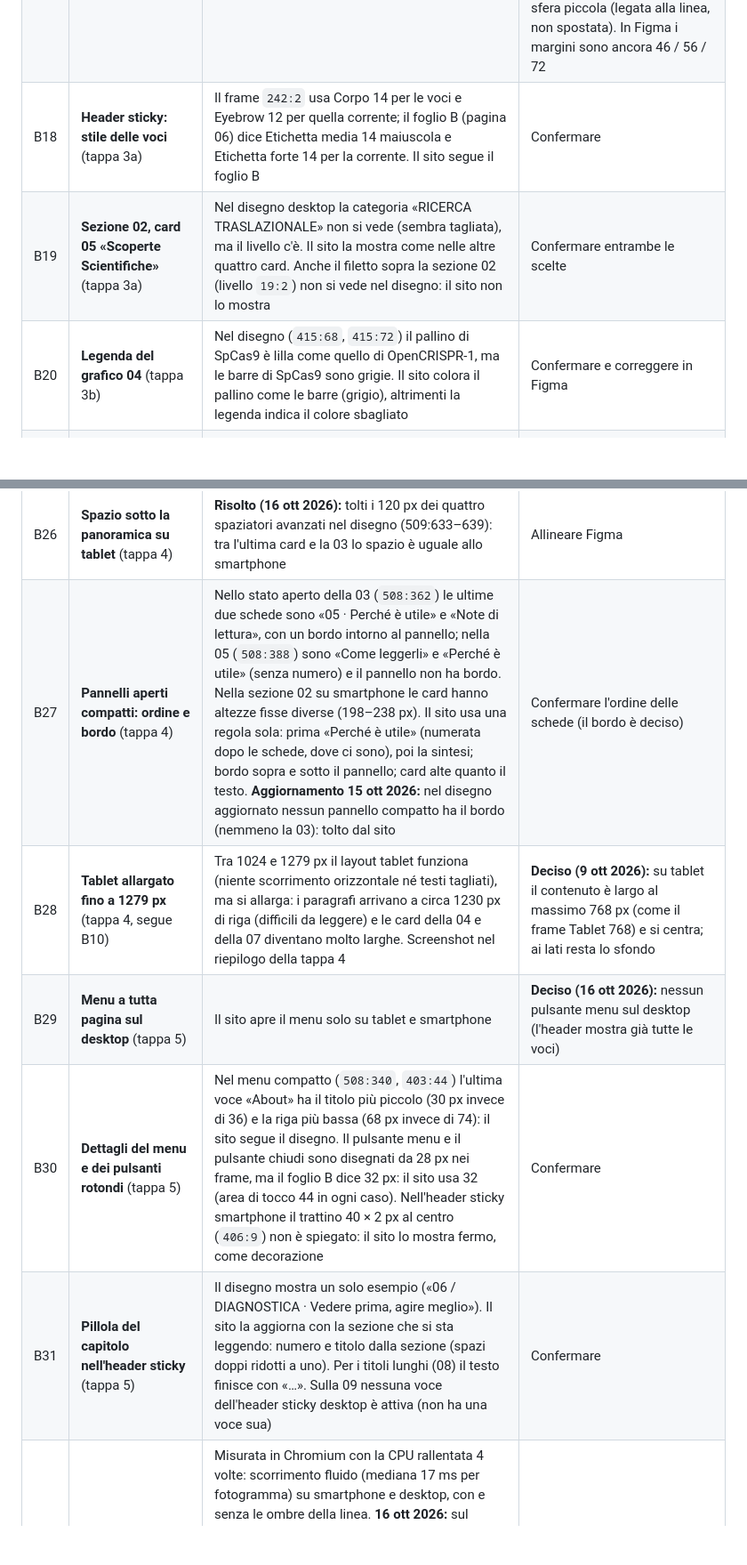
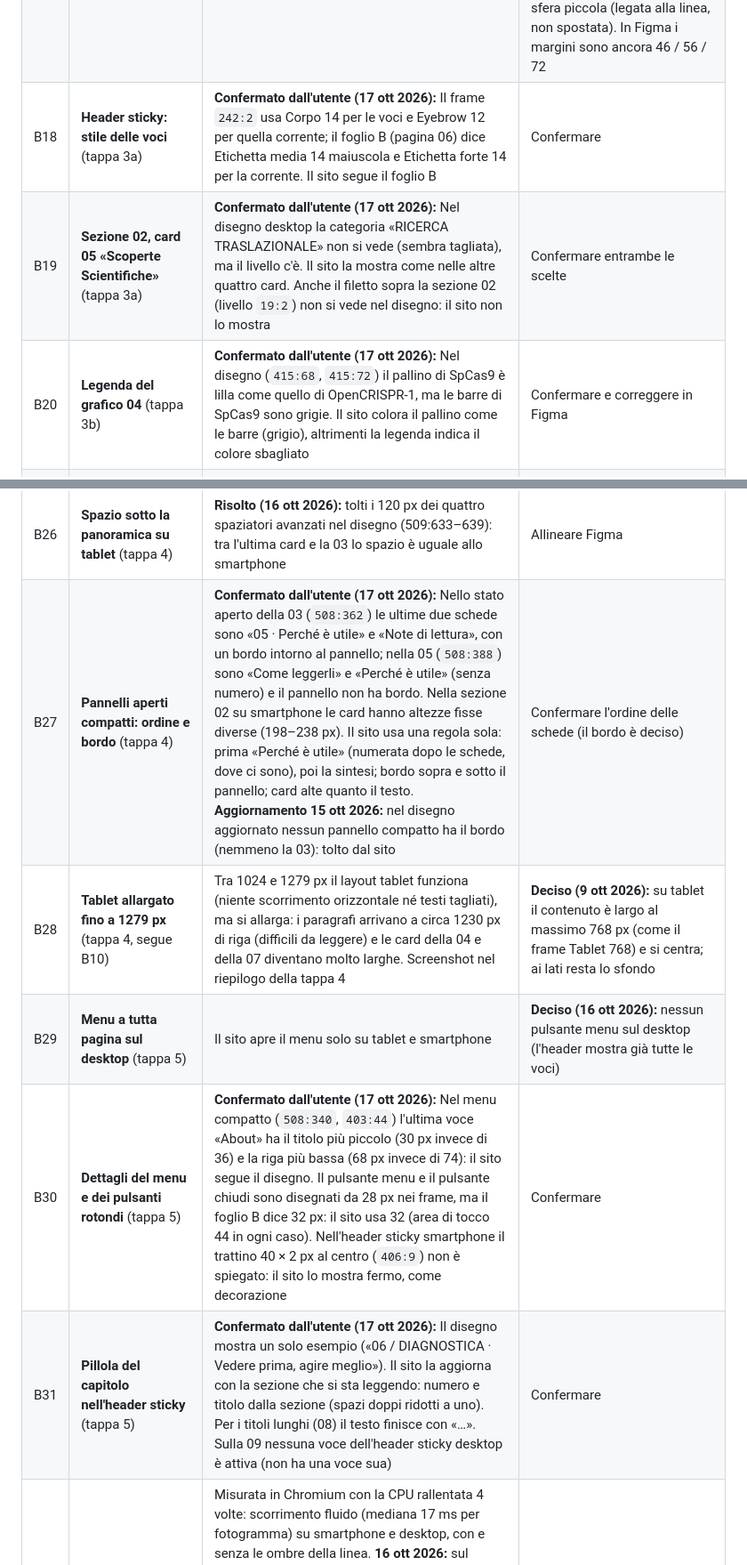
Before and after one commit to gabrielenarra/aiinmedicine, a Markdown page: docs/PUNTI-APERTI.md, 2 parts joined by grey strips. Shown at 89% size. GitHub-like rendering; blank space fills up the shorter version.

```diff
--- a/docs/PUNTI-APERTI.md
+++ b/docs/PUNTI-APERTI.md
@@ -49,20 +49,20 @@ Dettaglio riga per riga (44 voci): `data/audit_numeri.csv`.
 | B15 | **Voci dell'header sticky** (trovato alla tappa 2) | Header iniziale e menu: «Percorso, Dati, Storie, Risorse, About». Header sticky desktop (`242:2`): «STORIA, DATI, CASI, FONTI», con un'etichetta del capitolo corrente («06 / DIAGNOSTICA · Vedere prima, agire meglio»). Non è scritto a quale sezione porti ciascuna voce | **Deciso (9 ott 2026):** Percorso → 02, Dati → 03, Storie → 08, Risorse → 09, About → 10 (footer); **dal 16 ottobre 2026 About porta a «Il progetto» (il-progetto.html#about)**. Header sticky: Storia → 02, Dati → 03–07, Casi → 08, Fonti → 10. Le voci restano quelle del disegno | `data/contenuti.js` (`destinazioni`) |
 | B16 | **Social nell'header** | Tolti per ora, vedi B2 (in Figma: header «in · X · ○»; menu e footer «in · X · GitHub · Instagram») | Rimetterli con B2 (il «○» è forse un'icona provvisoria) | `data/contenuti.js` (`intestazione.social`) |
 | B17 | **Margini laterali del desktop** (tappa 3a) | CLAUDE.md e la pagina Leggimi dicono 64 px; il disegno 1440 usa 46 px per header e hero, 72 px per i testi delle sezioni 02 e 08–10, 56 px per le sezioni 03–07. Il sito segue il disegno (valori in `css/valori-disegno.css`) | **Deciso (16 ott 2026, utente):** tutti i testi del desktop partono dalla stessa linea, 72 px a 1440 (in proporzione sotto, colonna centrata sopra): marchio dell'header, header sticky, hero, sezioni 01–05; i filetti restano a 64 px. Effetto collaterale: tra 1280 e circa 1290 px il titolo dell'hero «Una nuova» arriva a 3 px sopra la sfera piccola (legata alla linea, non spostata). In Figma i margini sono ancora 46 / 56 / 72 | `css/valori-disegno.css` |
-| B18 | **Header sticky: stile delle voci** (tappa 3a) | Il frame `242:2` usa Corpo 14 per le voci e Eyebrow 12 per quella corrente; il foglio B (pagina 06) dice Etichetta media 14 maiuscola e Etichetta forte 14 per la corrente. Il sito segue il foglio B | Confermare | `css/intestazione.css`, `js/intestazione.js` |
-| B19 | **Sezione 02, card 05 «Scoperte Scientifiche»** (tappa 3a) | Nel disegno desktop la categoria «RICERCA TRASLAZIONALE» non si vede (sembra tagliata), ma il livello c'è. Il sito la mostra come nelle altre quattro card. Anche il filetto sopra la sezione 02 (livello `19:2`) non si vede nel disegno: il sito non lo mostra | Confermare entrambe le scelte | `css/sezione-02.css` |
-| B20 | **Legenda del grafico 04** (tappa 3b) | Nel disegno (`415:68`, `415:72`) il pallino di SpCas9 è lilla come quello di OpenCRISPR-1, ma le barre di SpCas9 sono grigie. Il sito colora il pallino come le barre (grigio), altrimenti la legenda indica il colore sbagliato | Confermare e correggere in Figma | `css/grafico.css` |
+| B18 | **Header sticky: stile delle voci** (tappa 3a) | **Confermato dall'utente (17 ott 2026):** Il frame `242:2` usa Corpo 14 per le voci e Eyebrow 12 per quella corrente; il foglio B (pagina 06) dice Etichetta media 14 maiuscola e Etichetta forte 14 per la corrente. Il sito segue il foglio B | Confermare | `css/intestazione.css`, `js/intestazione.js` |
+| B19 | **Sezione 02, card 05 «Scoperte Scientifiche»** (tappa 3a) | **Confermato dall'utente (17 ott 2026):** Nel disegno desktop la categoria «RICERCA TRASLAZIONALE» non si vede (sembra tagliata), ma il livello c'è. Il sito la mostra come nelle altre quattro card. Anche il filetto sopra la sezione 02 (livello `19:2`) non si vede nel disegno: il sito non lo mostra | Confermare entrambe le scelte | `css/sezione-02.css` |
+| B20 | **Legenda del grafico 04** (tappa 3b) | **Confermato dall'utente (17 ott 2026):** Nel disegno (`415:68`, `415:72`) il pallino di SpCas9 è lilla come quello di OpenCRISPR-1, ma le barre di SpCas9 sono grigie. Il sito colora il pallino come le barre (grigio), altrimenti la legenda indica il colore sbagliato | Confermare e correggere in Figma | `css/grafico.css` |
 | B21 | **Testo della barra «Leggi di più» quando è aperta** (tappa 3b) | Il sito tiene sempre il testo della barra chiusa: lo stato aperto è indicato dal «−», da `aria-expanded` e dal pulsante «Mostra meno» / «Chiudi approfondimento». Nel disegno le 03–05 cambiano testo | **Deciso (16 ott 2026):** comportamento unico del sito, testo invariato; allineare Figma (stati aperti 03–05) | `data/contenuti.js` |
 | B22 | **Percentuali sulla barra della sezione 07** (tappa 3c) | Il disegno ha i livelli «57%», «11%», «32%» sopra la barra composta (`122:10–12`), ma la barra li copre e nella resa non si vedono. Il sito segue la resa: barra senza etichette, percentuali nella legenda | **Deciso (15 ott 2026, foglio G):** i tre testi sono stati tolti dal disegno; percentuali solo nella legenda | `js/grafico.js` (barraComposta) |
 | B23 | **Frecce «→» e «↗»** (tappa 3c) | **Risolto (16 ott 2026):** il font Inter del sito non ha le frecce e ogni sistema le disegnava a modo suo. Ora `js/ui.js` («tipografia») le sostituisce in tutti i testi con una freccia disegnata (SVG, colore del testo, nascosta ai lettori di schermo; il carattere resta nel testo per i lettori). Nelle card della 06 l'ultima parola del titolo resta attaccata alla «↗» | — | `js/ui.js`, `css/base.css`, `js/sezioni-finali.js` |
 | B24 | **Filetti tra le sezioni su tablet e smartphone** (tappa 4) | Il sito segue il disegno: filetto sopra la panoramica e sopra la 03 (Immunoterapia), niente filetto isolato nel footer | **Deciso (16 ott 2026):** resta come nel disegno | `css/sezioni-dati.css`, `css/sezione-02.css` |
 | B25 | **Scala del grafico AUROC su tablet e smartphone** (tappa 4) | **Risolto (16 ott 2026):** le etichette 0,80 · 0,90 · 1,00 stanno ora sopra la sola colonna delle barre (inizio, metà e fine della barra), non più su tutta la larghezza della card. Asse ancora da 0,80 (A7). In Figma (509:455) la scala è ancora distribuita | Allineare Figma | `css/grafico.css`, `js/grafico.js` (barreRighe) |
 | B26 | **Spazio sotto la panoramica su tablet** (tappa 4) | **Risolto (16 ott 2026):** tolti i 120 px dei quattro spaziatori avanzati nel disegno (509:633–639): tra l'ultima card e la 03 lo spazio è uguale allo smartphone | Allineare Figma | `css/sezione-02.css` |
-| B27 | **Pannelli aperti compatti: ordine e bordo** (tappa 4) | Nello stato aperto della 03 (`508:362`) le ultime due schede sono «05 · Perché è utile» e «Note di lettura», con un bordo intorno al pannello; nella 05 (`508:388`) sono «Come leggerli» e «Perché è utile» (senza numero) e il pannello non ha bordo. Nella sezione 02 su smartphone le card hanno altezze fisse diverse (198–238 px). Il sito usa una regola sola: prima «Perché è utile» (numerata dopo le schede, dove ci sono), poi la sintesi; bordo sopra e sotto il pannello; card alte quanto il testo. **Aggiornamento 15 ott 2026:** nel disegno aggiornato nessun pannello compatto ha il bordo (nemmeno la 03): tolto dal sito | Confermare l'ordine delle schede (il bordo è deciso) | `js/sezioni-dati.js` (approfondimentoCompatto) |
+| B27 | **Pannelli aperti compatti: ordine e bordo** (tappa 4) | **Confermato dall'utente (17 ott 2026):** Nello stato aperto della 03 (`508:362`) le ultime due schede sono «05 · Perché è utile» e «Note di lettura», con un bordo intorno al pannello; nella 05 (`508:388`) sono «Come leggerli» e «Perché è utile» (senza numero) e il pannello non ha bordo. Nella sezione 02 su smartphone le card hanno altezze fisse diverse (198–238 px). Il sito usa una regola sola: prima «Perché è utile» (numerata dopo le schede, dove ci sono), poi la sintesi; bordo sopra e sotto il pannello; card alte quanto il testo. **Aggiornamento 15 ott 2026:** nel disegno aggiornato nessun pannello compatto ha il bordo (nemmeno la 03): tolto dal sito | Confermare l'ordine delle schede (il bordo è deciso) | `js/sezioni-dati.js` (approfondimentoCompatto) |
 | B28 | **Tablet allargato fino a 1279 px** (tappa 4, segue B10) | Tra 1024 e 1279 px il layout tablet funziona (niente scorrimento orizzontale né testi tagliati), ma si allarga: i paragrafi arrivano a circa 1230 px di riga (difficili da leggere) e le card della 04 e della 07 diventano molto larghe. Screenshot nel riepilogo della tappa 4 | **Deciso (9 ott 2026):** su tablet il contenuto è largo al massimo 768 px (come il frame Tablet 768) e si centra; ai lati resta lo sfondo | `css/valori-disegno.css` (`--larghezza-contenuto`) |
 | B29 | **Menu a tutta pagina sul desktop** (tappa 5) | Il sito apre il menu solo su tablet e smartphone | **Deciso (16 ott 2026):** nessun pulsante menu sul desktop (l'header mostra già tutte le voci) |  `js/intestazione.js` |
-| B30 | **Dettagli del menu e dei pulsanti rotondi** (tappa 5) | Nel menu compatto (`508:340`, `403:44`) l'ultima voce «About» ha il titolo più piccolo (30 px invece di 36) e la riga più bassa (68 px invece di 74): il sito segue il disegno. Il pulsante menu e il pulsante chiudi sono disegnati da 28 px nei frame, ma il foglio B dice 32 px: il sito usa 32 (area di tocco 44 in ogni caso). Nell'header sticky smartphone il trattino 40 × 2 px al centro (`406:9`) non è spiegato: il sito lo mostra fermo, come decorazione | Confermare | `css/menu.css`, `css/intestazione.css` |
-| B31 | **Pillola del capitolo nell'header sticky** (tappa 5) | Il disegno mostra un solo esempio («06 / DIAGNOSTICA · Vedere prima, agire meglio»). Il sito la aggiorna con la sezione che si sta leggendo: numero e titolo dalla sezione (spazi doppi ridotti a uno). Per i titoli lunghi (08) il testo finisce con «…». Sulla 09 nessuna voce dell'header sticky desktop è attiva (non ha una voce sua) | Confermare | `js/navigazione.js` |
+| B30 | **Dettagli del menu e dei pulsanti rotondi** (tappa 5) | **Confermato dall'utente (17 ott 2026):** Nel menu compatto (`508:340`, `403:44`) l'ultima voce «About» ha il titolo più piccolo (30 px invece di 36) e la riga più bassa (68 px invece di 74): il sito segue il disegno. Il pulsante menu e il pulsante chiudi sono disegnati da 28 px nei frame, ma il foglio B dice 32 px: il sito usa 32 (area di tocco 44 in ogni caso). Nell'header sticky smartphone il trattino 40 × 2 px al centro (`406:9`) non è spiegato: il sito lo mostra fermo, come decorazione | Confermare | `css/menu.css`, `css/intestazione.css` |
+| B31 | **Pillola del capitolo nell'header sticky** (tappa 5) | **Confermato dall'utente (17 ott 2026):** Il disegno mostra un solo esempio («06 / DIAGNOSTICA · Vedere prima, agire meglio»). Il sito la aggiorna con la sezione che si sta leggendo: numero e titolo dalla sezione (spazi doppi ridotti a uno). Per i titoli lunghi (08) il testo finisce con «…». Sulla 09 nessuna voce dell'header sticky desktop è attiva (non ha una voce sua) | Confermare | `js/navigazione.js` |
 | B32 | **Linea narrativa: prestazioni e dettagli** (tappa 6) | Misurata in Chromium con la CPU rallentata 4 volte: scorrimento fluido (mediana 17 ms per fotogramma) su smartphone e desktop, con e senza le ombre della linea. **16 ott 2026:** sul Samsung S21 dell'utente lo scorrimento a volte è lento e il 3D della 07 molto lento o bloccato; la simulazione in Chromium non misura il lavoro della scheda grafica. Applicato: niente ombre della linea su smartphone; 3D della 07 sugli schermi touch senza ammorbidimento, al massimo a risoluzione 2×, rotazione sospesa fuori schermo (`tests/prestazioni-telefono.spec.js`). Riprovato dall'utente sull'S21 lo stesso giorno: «adesso gira meglio». Se servisse ancora: un modello 3D alla volta su telefono (prima in Figma). La linea e le sfere «dentro il frame» del disegno sono un unico gruppo al 58% (le sfere coprono la linea, come in Figma). Soglie dei tre tracciati: quelle del sito (600 e 1280 px), non quelle della guida delle linee (1024). I due «Reference Marker» del desktop non sono realizzati (B13) | Provare su un telefono; decidere B13 | `js/linea.js`, `css/linea.css` |
 | B33 | **Controlli finali: cosa resta** (tappa 7) | Tutto ciò che si prova in automatico è a posto (numeri, rete, console, accessibilità axe, tastiera, movimento ridotto emulato). Restano le prove a mano di `docs/CONTROLLI-MANUALI.md` (lettori di schermo, zoom 200/400%, colori forzati, telefoni veri). Il sito carica 47 file separati (circa 490 KB): da un hosting va bene; se servisse più velocità si possono unire CSS e JS in pochi file, senza cambiare il sito. Il bordo lilla di barre e pulsanti è sotto 3:1 su alcuni fondi (già noto dal foglio D: accettabile perché ogni elemento ha anche testo o segno) | Fare le prove manuali prima di mostrare il sito | `docs/CONTROLLI-MANUALI.md` |
 | B34 | **Figure: licenze non commerciali (04 e 05)** (14 ott 2026) | 04 è CC BY-NC-ND 4.0, 05 è CC BY-NC 2.0: si possono usare solo in un sito non commerciale | Se il sito diventasse commerciale, le due immagini vanno tolte o sostituite | `data/immagini.js` |
```
Also changed, not shown: other parts of docs/PUNTI-APERTI.md (+7 -7 lines).
